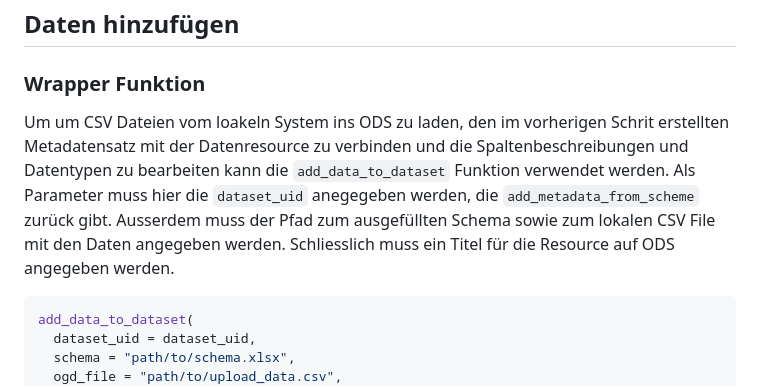
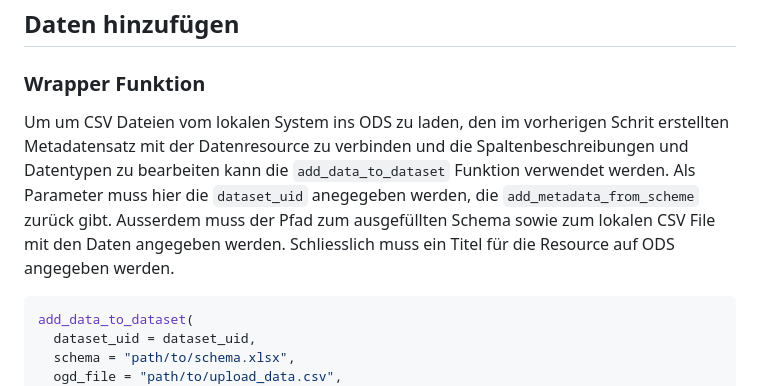
Before and after one commit to ogdtg/odsManagementR, a Markdown page: README.md, the part around the change. Drawn GitHub-style.

````diff
--- a/README.md
+++ b/README.md
@@ -135,7 +135,7 @@ set_metadata(dataset_id = "da-xxxxxx",
 
 ### Wrapper Funktion
 
-Um um CSV Dateien vom loakeln System ins ODS zu laden, den im vorherigen Schrit erstellten Metadatensatz mit der Datenresource zu verbinden und die Spaltenbeschreibungen und Datentypen zu bearbeiten kann die `add_data_to_dataset` Funktion verwendet werden. Als Parameter muss hier die `dataset_uid` anegegeben werden, die `add_metadata_from_scheme` zurück gibt. Ausserdem muss der Pfad zum ausgefüllten Schema sowie zum lokalen CSV File mit den Daten angegeben werden. Schliesslich muss ein Titel für die Resource auf ODS angegeben werden.
+Um um CSV Dateien vom lokalen System ins ODS zu laden, den im vorherigen Schrit erstellten Metadatensatz mit der Datenresource zu verbinden und die Spaltenbeschreibungen und Datentypen zu bearbeiten kann die `add_data_to_dataset` Funktion verwendet werden. Als Parameter muss hier die `dataset_uid` anegegeben werden, die `add_metadata_from_scheme` zurück gibt. Ausserdem muss der Pfad zum ausgefüllten Schema sowie zum lokalen CSV File mit den Daten angegeben werden. Schliesslich muss ein Titel für die Resource auf ODS angegeben werden.
 
 ```r
 add_data_to_dataset(
````
